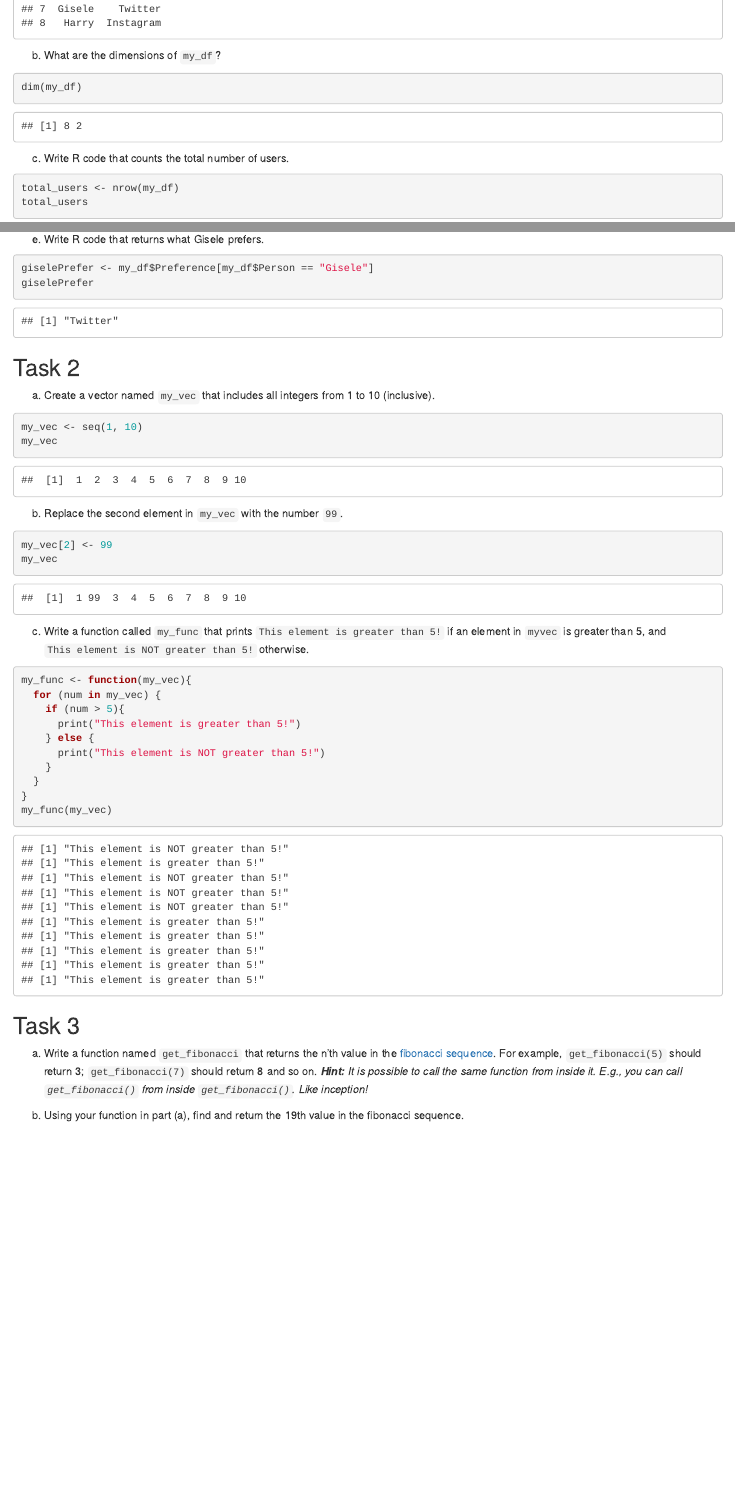
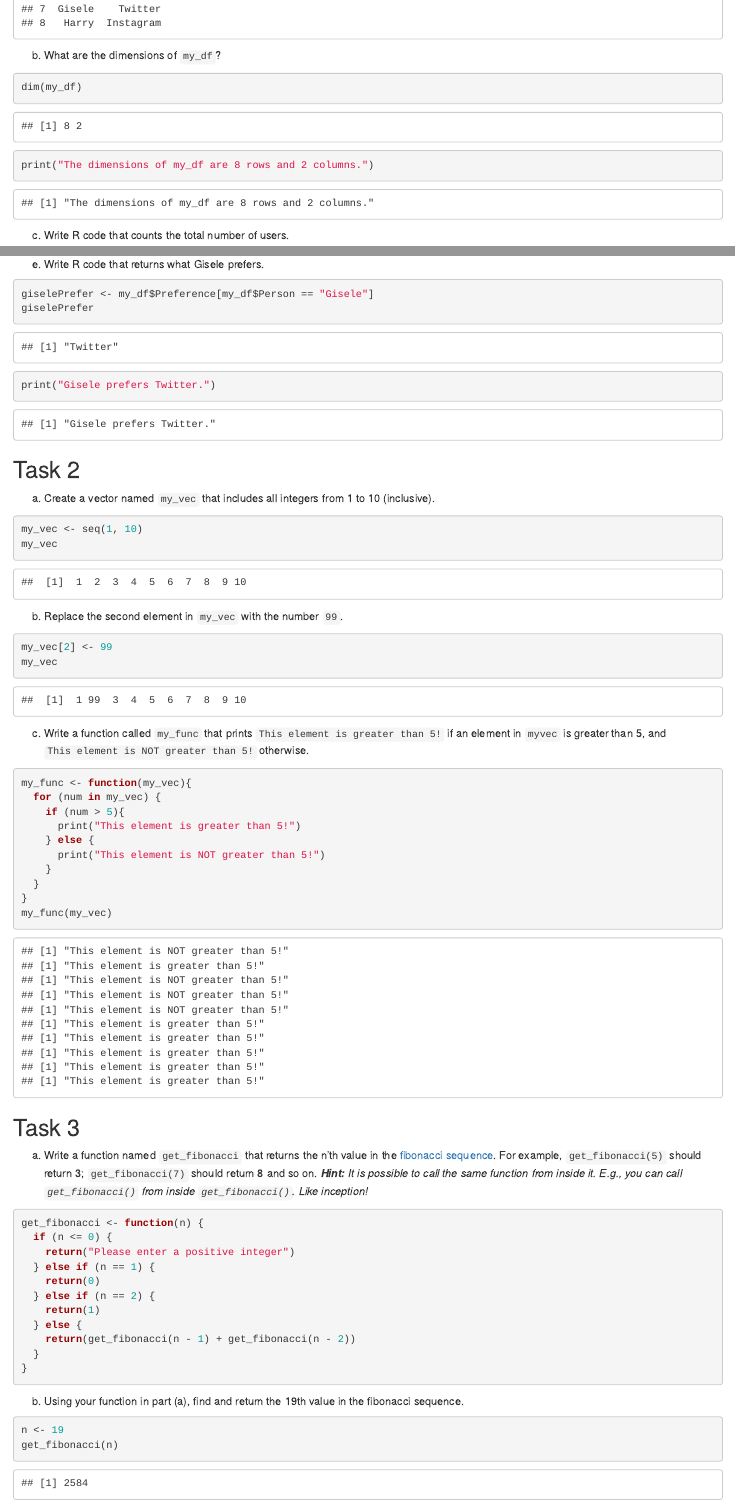
Before and after one commit to maiiduong/DATA-180-Melanie-Duong, an R Markdown document (hw1/hw1.Rmd): the page in a window 1100 px wide, from 1110 px down, and a second part further down, joined at a grey line. Rendered offline with R 4.5, knitr and Pandoc, with nearby package versions.

Commit message:
HW1 done

````diff
--- a/hw1/hw1.Rmd
+++ b/hw1/hw1.Rmd
@@ -46,8 +47,10 @@ my_df
 
 
 b) What are the dimensions of `my_df`?
+
 ```{r}
 dim(my_df)
+print("The dimensions of my_df are 8 rows and 2 columns.")
 ```
 
 
@@ -67,22 +75,26 @@ e) Write R code that returns what Gisele prefers.
 ```{r}
 giselePrefer <- my_df$Preference[my_df$Person == "Gisele"]
 giselePrefer
+print("Gisele prefers Twitter.")
 ```
 
 ## Task 2
 a) Create a vector named `my_vec` that includes all integers from 1 to 10 (inclusive).
+
 ```{r}
 my_vec <- seq(1, 10)
 my_vec
 ```
 
 b) Replace the second element in `my_vec` with the number `99`.
+
 ```{r}
 my_vec[2] <- 99
 my_vec
 ```
 
 c) Write a function called `my_func` that prints `This element is greater than 5!` if an element in `myvec` is greater than 5, and `This element is NOT greater than 5!` otherwise.
+
 ```{r}
 my_func <- function(my_vec){
   for (num in my_vec) {
@@ -99,8 +111,26 @@ my_func(my_vec)
 ## Task 3
 a. Write a function named `get_fibonacci` that returns the n'th value in the [fibonacci sequence](https://www.mathsisfun.com/numbers/fibonacci-sequence.html). For example, `get_fibonacci(5)` should return 3; `get_fibonacci(7)` should return 8 and so on. ***Hint:** It is possible to call the same function from inside it. E.g., you can call `get_fibonacci()` from inside `get_fibonacci()`. Like inception!*
 
+```{r}
+get_fibonacci <- function(n) {
+  if (n <= 0) {
+    return("Please enter a positive integer")
+  } else if (n == 1) {
+    return(0)
+  } else if (n == 2) {
+    return(1)
+  } else {
+    return(get_fibonacci(n - 1) + get_fibonacci(n - 2))
+  }
+}
+```
+
 b. Using your function in part (a), find and return the 19th value in the fibonacci sequence.
 
+```{r}
+n <- 19
+get_fibonacci(n)
+```
 
 <br>
 You are done! 🏁 Don't forget to `commit` and `push` your .Rmd file to your Github clone repository before the due date.
````
Also changed, not shown: hw1/hw1.html, hw1/hw1.Rmd (6 more changed lines).
